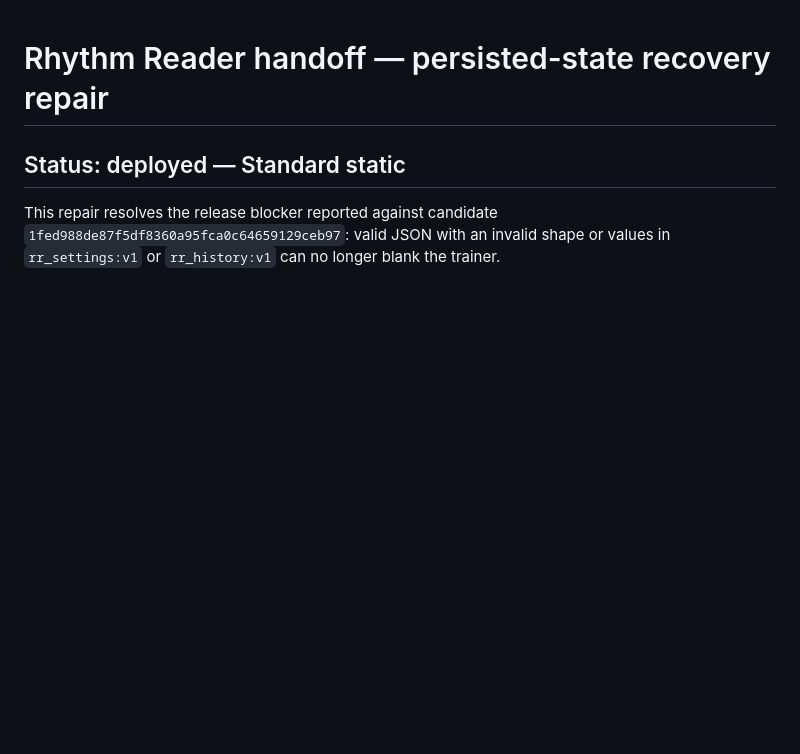
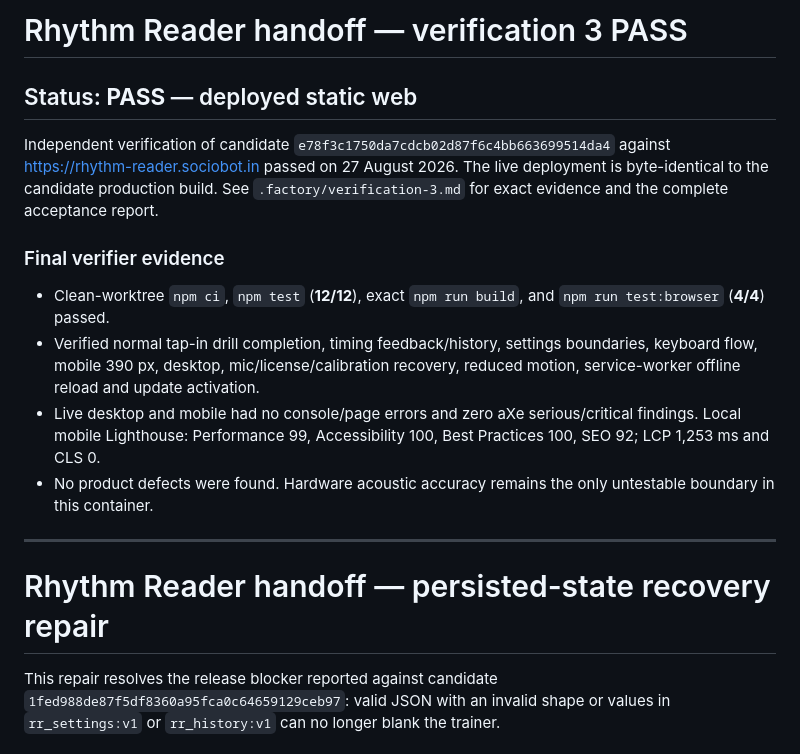
Before and after one commit to B-Divyesh/sf-rhythm-reader, a Markdown page: .factory/handoff.md, the part around the change. Rendered like a GitHub page; blank space fills up the shorter version.

Commit message:
docs: record verification 3 pass

```diff
--- a/.factory/handoff.md
+++ b/.factory/handoff.md
@@ -1,6 +1,19 @@
+# Rhythm Reader handoff — verification 3 PASS
+
+## Status: **PASS** — deployed static web
+
+Independent verification of candidate `e78f3c1750da7cdcb02d87f6c4bb663699514da4` against <https://rhythm-reader.sociobot.in> passed on 27 August 2026. The live deployment is byte-identical to the candidate production build. See `.factory/verification-3.md` for exact evidence and the complete acceptance report.
+
+### Final verifier evidence
+
+- Clean-worktree `npm ci`, `npm test` (**12/12**), exact `npm run build`, and `npm run test:browser` (**4/4**) passed.
+- Verified normal tap-in drill completion, timing feedback/history, settings boundaries, keyboard flow, mobile 390 px, desktop, mic/license/calibration recovery, reduced motion, service-worker offline reload and update activation.
+- Live desktop and mobile had no console/page errors and zero aXe serious/critical findings. Local mobile Lighthouse: Performance 99, Accessibility 100, Best Practices 100, SEO 92; LCP 1,253 ms and CLS 0.
+- No product defects were found. Hardware acoustic accuracy remains the only untestable boundary in this container.
+
+---
+
 # Rhythm Reader handoff — persisted-state recovery repair
-
-## Status: deployed — Standard static
 
 This repair resolves the release blocker reported against candidate `1fed988de87f5df8360a95fca0c64659129ceb97`: valid JSON with an invalid shape or values in `rr_settings:v1` or `rr_history:v1` can no longer blank the trainer.
 
```
Also changed, not shown: .factory/verification-3.md (added, +46 -0 lines).
